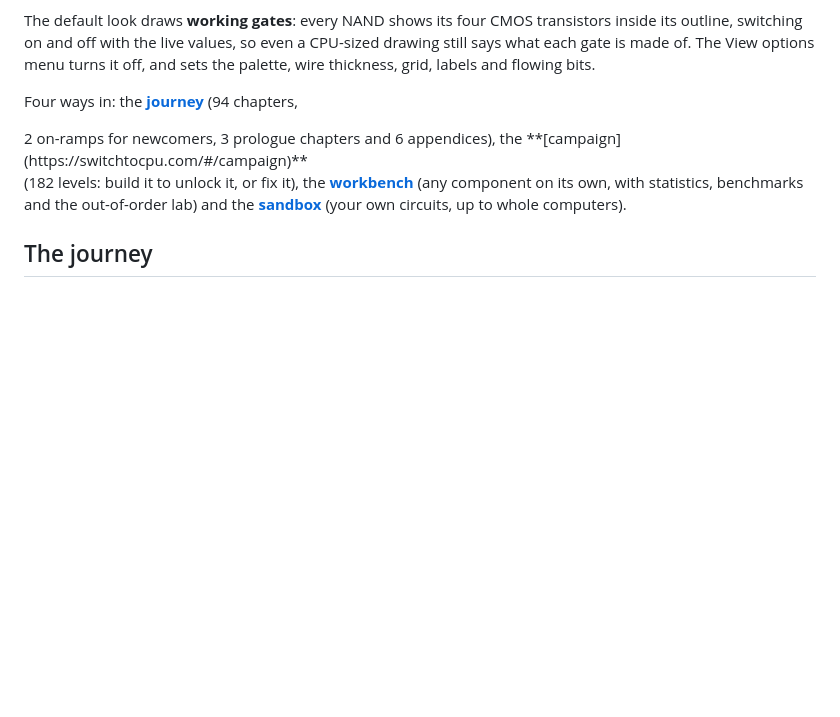
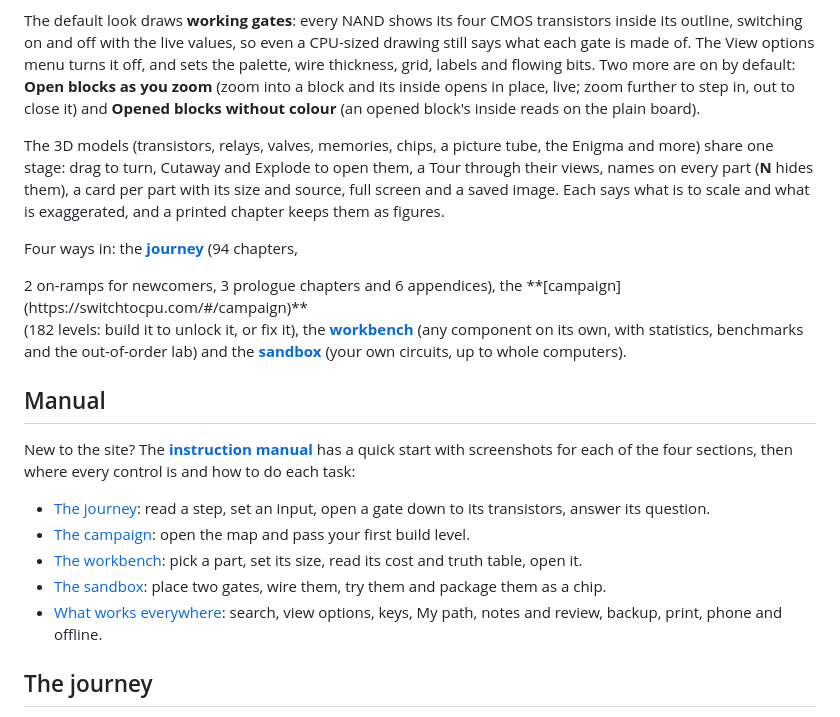
Before and after one commit to OrelMag/MOSFETtoRISCV, a Markdown page: README.md, the part around the change. Drawn GitHub-style; blank space fills up the shorter version.

Commit message:
README: a Manual section, open-as-you-zoom and the 3D stage; 3D and working-gates shots retaken
Co-Authored-By: Claude Opus 5.5 <noreply@anthropic.com>

```diff
--- a/README.md
+++ b/README.md
@@ -20,12 +20,30 @@ in the page into chips that open down to the transistors like everything else.
 The default look draws **working gates**: every NAND shows its four CMOS transistors inside its outline,
 switching on and off with the live values, so even a CPU-sized drawing still says what each gate is made of.
 The View options menu turns it off, and sets the palette, wire thickness, grid, labels and flowing bits.
+Two more are on by default: **Open blocks as you zoom** (zoom into a block and its inside opens in place, live; zoom
+further to step in, out to close it) and **Opened blocks without colour** (an opened block's inside reads on the plain board).
+
+The 3D models (transistors, relays, valves, memories, chips, a picture tube, the Enigma and more) share one stage: drag to
+turn, Cutaway and Explode to open them, a Tour through their views, names on every part (**N** hides them), a card per part
+with its size and source, full screen and a saved image. Each says what is to scale and what is exaggerated, and a printed
+chapter keeps them as figures.
 
 Four ways in: the **[journey](https://switchtocpu.com/#/c/map/0)** (<!--n:journey-->94<!--/n--> chapters,
 <!--n:onramps-->2<!--/n--> on-ramps for newcomers, <!--n:prologue-->3<!--/n--> prologue chapters and <!--n:appendices-->6<!--/n--> appendices), the **[campaign](https://switchtocpu.com/#/campaign)**
 (<!--n:levels-->182<!--/n--> levels: build it to unlock it, or fix it), the **[workbench](https://switchtocpu.com/#/workbench/rca4)**
 (any component on its own, with statistics, benchmarks and the out-of-order lab) and the
 **[sandbox](https://switchtocpu.com/#/sandbox)** (your own circuits, up to whole computers).
+
+## Manual
+
+New to the site? The **[instruction manual](docs/manual/README.md)** has a quick start with screenshots for each of the
+four sections, then where every control is and how to do each task:
+
+- [The journey](docs/manual/journey.md#quick-start): read a step, set an input, open a gate down to its transistors, answer its question.
+- [The campaign](docs/manual/campaign.md#quick-start): open the map and pass your first build level.
+- [The workbench](docs/manual/workbench.md#quick-start): pick a part, set its size, read its cost and truth table, open it.
+- [The sandbox](docs/manual/sandbox.md#quick-start): place two gates, wire them, try them and package them as a chip.
+- [What works everywhere](docs/manual/everywhere.md): search, view options, keys, My path, notes and review, backup, print, phone and offline.
 
 ## The journey
 
```
Also changed, not shown: docs/images/agc.png, docs/images/enigma.png, docs/images/mosfet.png, docs/images/relay3d.png, docs/images/triode3d.png, docs/images/workinggates.png.
